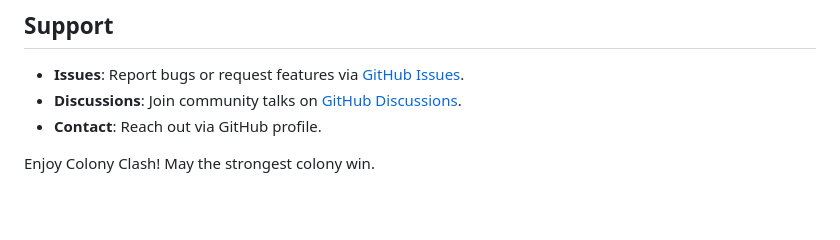
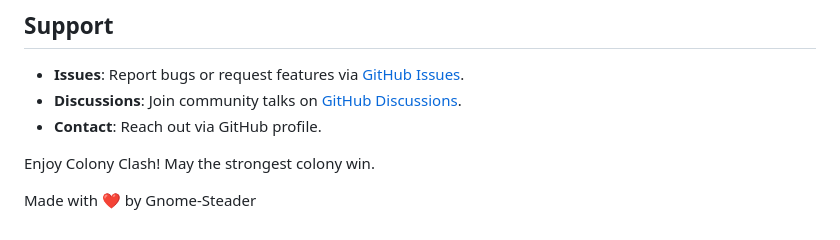
Before and after one commit to Gnome-Steader/ColonyClash, a Markdown page: README.md, the part around the change. Rendered like a GitHub page; blank space fills up the shorter version.

Commit message:
Add closing note and attribution to README
Added a closing note expressing gratitude and attribution.

```diff
--- a/README.md
+++ b/README.md
@@ -294,3 +294,5 @@ By using this project, you agree to these terms.
 - **Contact**: Reach out via GitHub profile.
 
 Enjoy Colony Clash! May the strongest colony win.
+
+Made with ❤ by Gnome-Steader
```
